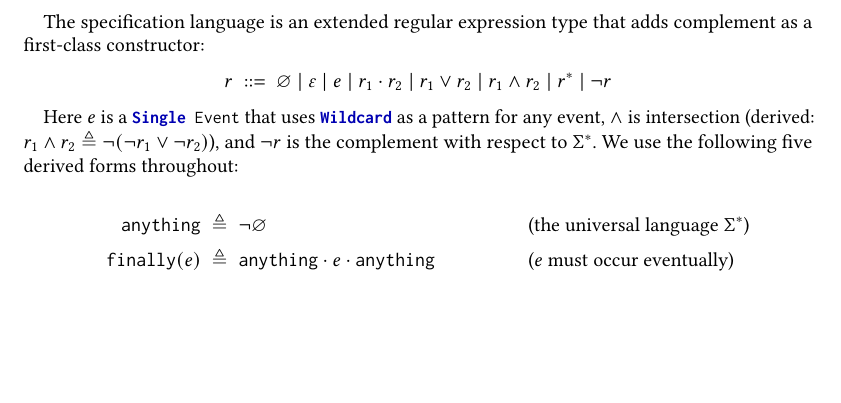
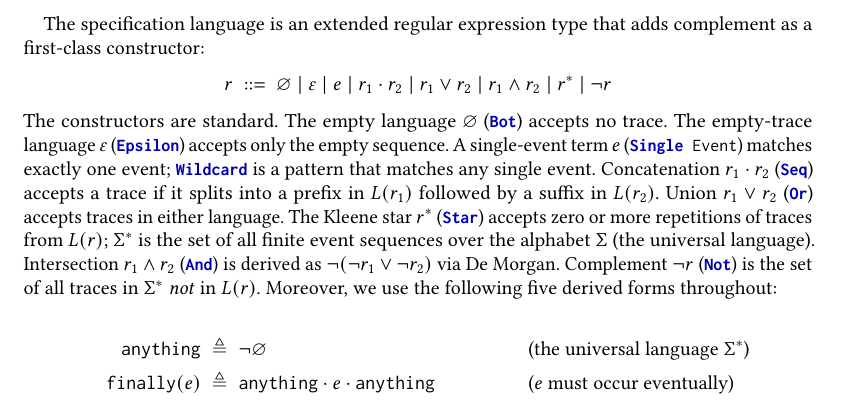
Before and after one commit to songyahui/Eventual, a LaTeX paper (Paper/main.tex): part of page 3 of 25, cut so that both start at the same text, the shorter picture padded with empty space. Compiled offline with pdfLaTeX.

Commit message:
up to page 3

```diff
--- a/Paper/main.tex
+++ b/Paper/main.tex
@@ -333,12 +331,23 @@ that adds complement as a first-class constructor:
   r \;::=\; \varnothing \mid \varepsilon \mid e \mid r_1 \cdot r_2
           \mid r_1 \vee r_2 \mid r_1 \wedge r_2 \mid r^* \mid \neg r
 \]
-
-Here $e$ is a \lstinline{Single Event} that uses \lstinline{Wildcard} as a
-pattern for any event, $\wedge$ is intersection (derived:
-$r_1\wedge r_2 \triangleq \neg(\neg r_1\vee\neg r_2)$), and
-$\neg r$ is the complement with respect to $\Sigma^*$.
-We use the following five derived forms throughout:
+The constructors are standard.
+The empty language $\varnothing$ (\lstinline{Bot}) accepts no trace.
+The empty-trace language $\varepsilon$ (\lstinline{Epsilon}) accepts only
+the empty sequence.
+A single-event term $e$ (\lstinline{Single Event}) matches exactly one
+event; \lstinline{Wildcard} is a pattern that matches any single event.
+Concatenation $r_1 \cdot r_2$ (\lstinline{Seq}) accepts a trace if it
+splits into a prefix in $L(r_1)$ followed by a suffix in $L(r_2)$.
+Union $r_1 \vee r_2$ (\lstinline{Or}) accepts traces in either language.
+The Kleene star $r^*$ (\lstinline{Star}) accepts zero or more repetitions
+of traces from $L(r)$; $\Sigma^*$ is the set of all finite event sequences
+over the alphabet $\Sigma$ (the universal language).
+Intersection $r_1 \wedge r_2$ (\lstinline{And}) is derived as
+$\neg(\neg r_1\vee\neg r_2)$ via De Morgan.
+Complement $\neg r$ (\lstinline{Not}) is the set of all traces in $\Sigma^*$
+\emph{not} in $L(r)$.
+Moreover, we use the following five derived forms throughout:
 
 \begin{align*}
   \anything &\;\triangleq\; \neg\varnothing
```
Also changed, not shown: Paper/main.pdf, Paper/main.tex (2 more changed lines).
